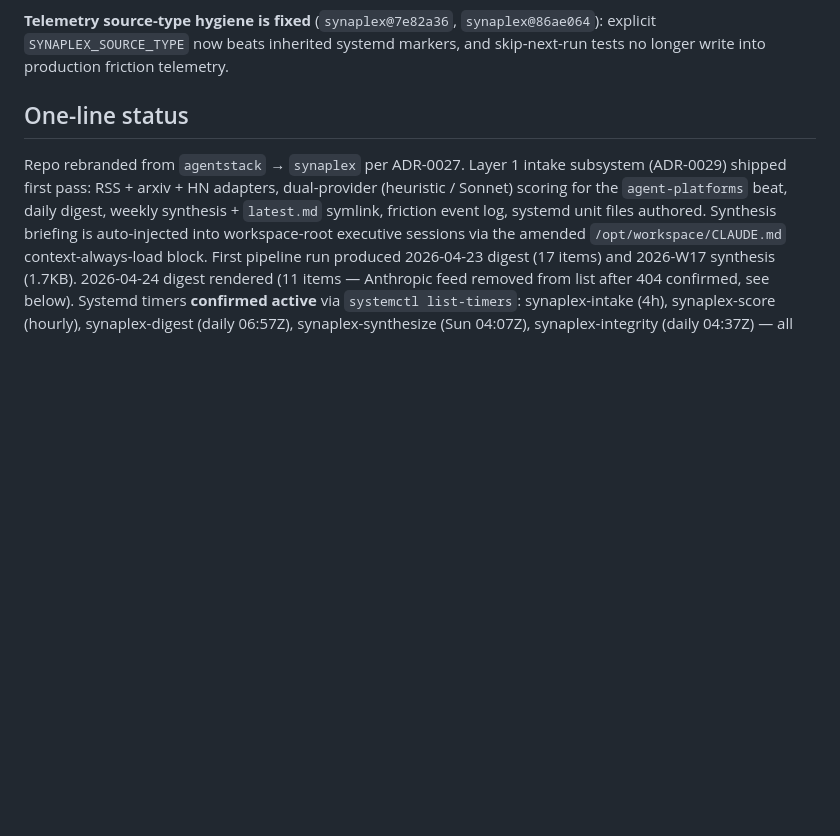
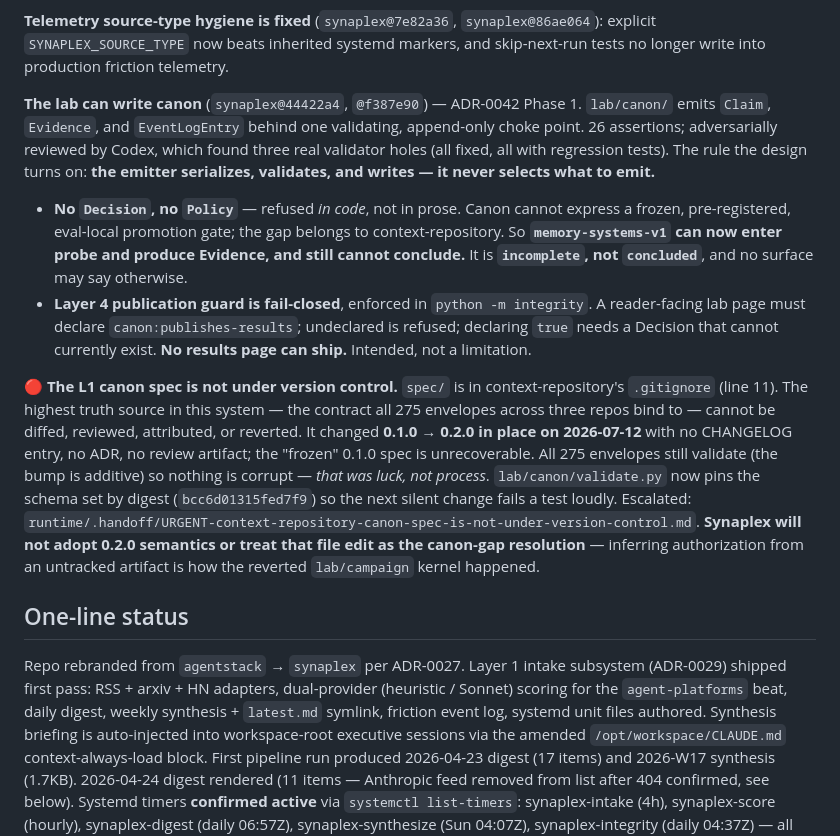
Before and after one commit to evanfollis/synaplex, a Markdown page: CURRENT_STATE.md, the part around the change. Drawn GitHub-style; blank space fills up the shorter version.

Commit message:
Record Phase 1 and the canon-spec finding on the front door
The lab can write canon now, and still cannot conclude — the front door has to say
both, or the next session reads "emitter landed" and assumes memory-systems-v1 can
publish.

Also records that the L1 canon spec is untracked and changed under us today. That one
outranks everything else on this file.

Co-Authored-By: Claude Opus 4.8 (1M context) <noreply@anthropic.com>
Claude-Session: https://claude.ai/code/session_01H4WMpe3FhtGtmXcjE8WtvT

```diff
--- a/CURRENT_STATE.md
+++ b/CURRENT_STATE.md
@@ -37,6 +37,36 @@ graduation **refused** on the detector confound. See below.
 `synaplex@86ae064`): explicit `SYNAPLEX_SOURCE_TYPE` now beats inherited
 systemd markers, and skip-next-run tests no longer write into production
 friction telemetry.
+
+**The lab can write canon** (`synaplex@44422a4`, `@f387e90`) — ADR-0042 Phase 1.
+`lab/canon/` emits `Claim`, `Evidence`, and `EventLogEntry` behind one validating,
+append-only choke point. 26 assertions; adversarially reviewed by Codex, which found
+three real validator holes (all fixed, all with regression tests). The rule the design
+turns on: **the emitter serializes, validates, and writes — it never selects what to
+emit.**
+
+- **No `Decision`, no `Policy`** — refused *in code*, not in prose. Canon cannot express
+  a frozen, pre-registered, eval-local promotion gate; the gap belongs to
+  context-repository. So **`memory-systems-v1` can now enter probe and produce Evidence,
+  and still cannot conclude.** It is **`incomplete`, not `concluded`**, and no surface may
+  say otherwise.
+- **Layer 4 publication guard is fail-closed**, enforced in `python -m integrity`. A
+  reader-facing lab page must declare `canon:publishes-results`; undeclared is refused;
+  declaring `true` needs a Decision that cannot currently exist. **No results page can
+  ship.** Intended, not a limitation.
+
+**🔴 The L1 canon spec is not under version control.** `spec/` is in
+context-repository's `.gitignore` (line 11). The highest truth source in this system —
+the contract all 275 envelopes across three repos bind to — cannot be diffed, reviewed,
+attributed, or reverted. It changed **0.1.0 → 0.2.0 in place on 2026-07-12** with no
+CHANGELOG entry, no ADR, no review artifact; the "frozen" 0.1.0 spec is unrecoverable.
+All 275 envelopes still validate (the bump is additive) so nothing is corrupt — *that
+was luck, not process*. `lab/canon/validate.py` now pins the schema set by digest
+(`bcc6d01315fed7f9`) so the next silent change fails a test loudly. Escalated:
+`runtime/.handoff/URGENT-context-repository-canon-spec-is-not-under-version-control.md`.
+**Synaplex will not adopt 0.2.0 semantics or treat that file edit as the canon-gap
+resolution** — inferring authorization from an untracked artifact is how the reverted
+`lab/campaign` kernel happened.
 
 ## One-line status
 
```
